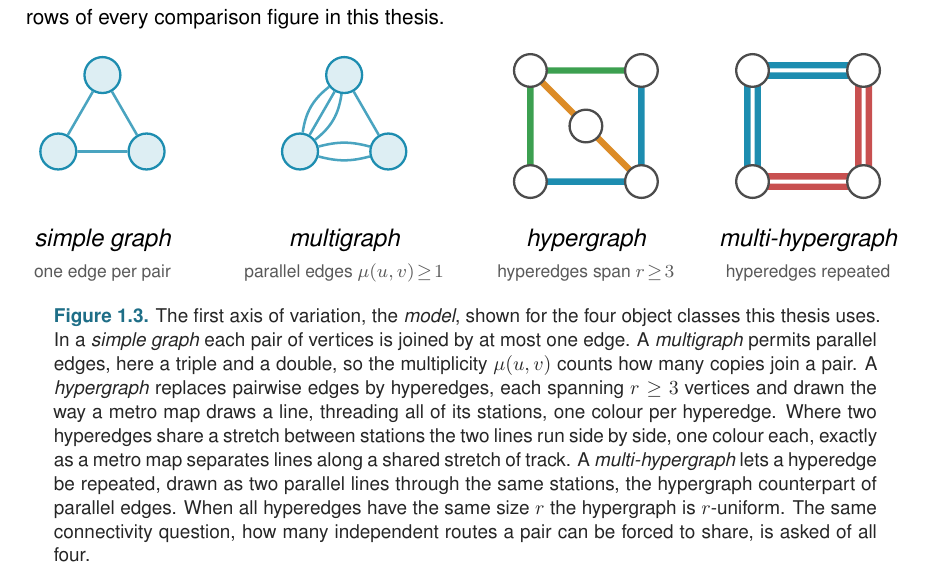
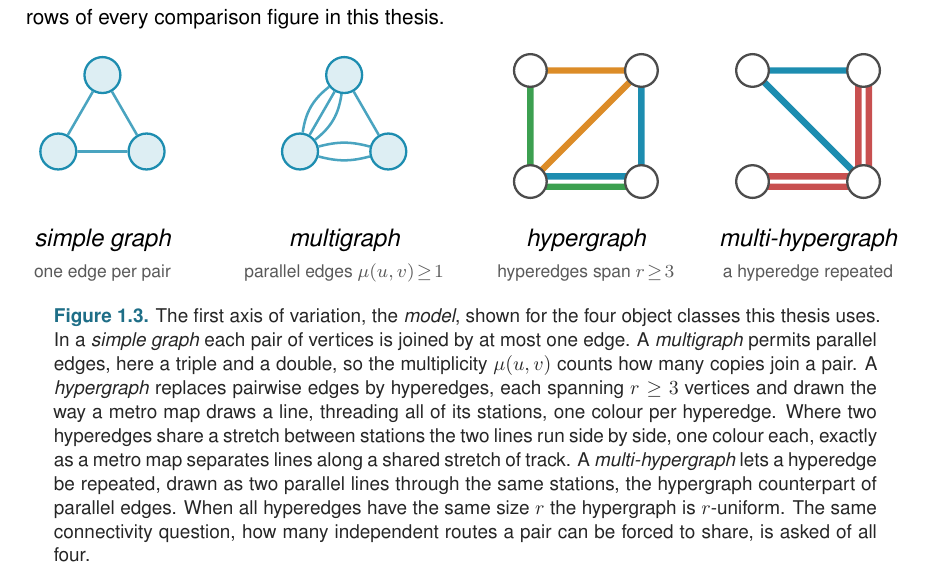
Before and after one commit to louisvandenbruwaene/thesis, a LaTeX thesis (main.tex, which reads chapters/ch1_basecases.tex): part of page 13 of 104, cut so that both start at the same text. Compiled offline with pdfLaTeX.

Commit message:
Fig 1.3: refine hypergraph panels per review
Hypergraph panel: drop the central station; two hyperedges now share
the bottom stretch and run parallel side by side, and the third is a
plain corner-to-corner diagonal.

Multi-hypergraph panel: keep one repeated (doubled, parallel) hyperedge
and make the other a single, non-repeated hyperedge drawn diagonally
corner to corner (no central hub).

Co-Authored-By: Claude Opus 4.8 <noreply@anthropic.com>

```diff
--- a/chapters/ch1_basecases.tex
+++ b/chapters/ch1_basecases.tex
@@ -141,40 +141,41 @@ The first axis is the \emph{model}, drawn in \Cref{fig:three-models}. A simple g
     \node[font=\scriptsize, text=black!65] at (0,-2.25) {parallel edges $\mu(u,v)\!\ge\!1$};
   \end{scope}
 
-  % (c) simple hypergraph: three distinct size-3 hyperedges drawn metro-style,
-  %     each line running cleanly through its own stations. Two trace opposite
-  %     L-shaped corners of the square and the third runs diagonally through a
-  %     central station. No hyperedge is repeated, so no two lines share a track.
+  % (c) simple hypergraph: three distinct size-3 hyperedges, metro-style, on the
+  %     four corner stations (no central station). Two share the bottom stretch
+  %     and run parallel side by side there; the third runs diagonally corner to
+  %     corner. No hyperedge is repeated.
   \begin{scope}[shift={(7.4,0)}]
     \coordinate (A) at (-0.85,-0.85); \coordinate (B) at (0.85,-0.85);
     \coordinate (C) at (0.85, 0.85);  \coordinate (D) at (-0.85,0.85);
-    \coordinate (E) at (0,0);
     \begin{scope}[on background layer]
-      \draw[ml, metroB] (A) -- (B) -- (C);   % {A,B,C}
-      \draw[ml, metroC] (C) -- (D) -- (A);   % {A,C,D}
-      \draw[ml, metroD] (D) -- (E) -- (B);   % {B,D,E} diagonal
+      % {A,B,C}: bottom (upper offset) + right
+      \draw[ml, metroB] (-0.85,-0.77) -- (0.85,-0.77) -- (0.85,0.85);
+      % {A,B,D}: left + bottom (lower offset), parallel to the blue line on the bottom
+      \draw[ml, metroC] (-0.85,0.85) -- (-0.85,-0.93) -- (0.85,-0.93);
+      % {A,C,D}: diagonal A--C + top C--D
+      \draw[ml, metroD] (-0.85,-0.85) -- (0.85,0.85) -- (-0.85,0.85);
     \end{scope}
-    \foreach \p in {A,B,C,D,E} {\node[stn] at (\p) {};}
+    \foreach \p in {A,B,C,D} {\node[stn] at (\p) {};}
     \node[font=\itshape] at (0,-1.75) {hypergraph};
     \node[font=\scriptsize, text=black!65] at (0,-2.25) {hyperedges span $r\!\ge\!3$};
   \end{scope}
 
-  % (d) multi-hypergraph: the hyperedge {A,B,C} repeated (two parallel lines
-  %     two hyperedges, {A,B,C} (red) and {A,C,D} (blue), each doubled. A repeated
-  %     hyperedge keeps its own colour, so the doubling reads as two same-colour
-  %     lines side by side, the hypergraph counterpart of parallel edges.
+  % (d) multi-hypergraph: one repeated hyperedge {A,B,C} (two parallel red lines
+  %     side by side, the hypergraph counterpart of parallel edges) plus one
+  %     ordinary, non-repeated hyperedge {B,C,D} drawn diagonally corner to
+  %     corner. No central station.
   \begin{scope}[shift={(10.8,0)}]
     \coordinate (A) at (-0.85,-0.85); \coordinate (B) at (0.85,-0.85);
     \coordinate (C) at (0.85, 0.85);  \coordinate (D) at (-0.85,0.85);
     \begin{scope}[on background layer]
       \draw[ml, metroA] (-0.85,-0.93) -- (0.93,-0.93) -- (0.93,0.85);   % {A,B,C}
       \draw[ml, metroA] (-0.85,-0.77) -- (0.77,-0.77) -- (0.77,0.85);   % {A,B,C} repeated
-      \draw[ml, metroB] (-0.93,-0.85) -- (-0.93,0.93) -- (0.85,0.93);   % {A,C,D}
-      \draw[ml, metroB] (-0.77,-0.85) -- (-0.77,0.77) -- (0.85,0.77);   % {A,C,D} repeated
+      \draw[ml, metroB] (0.85,-0.85) -- (-0.85,0.85) -- (0.85,0.85);    % {B,C,D} diagonal, single
     \end{scope}
     \foreach \p in {A,B,C,D} {\node[stn] at (\p) {};}
     \node[font=\itshape] at (0,-1.75) {multi-hypergraph};
-    \node[font=\scriptsize, text=black!65] at (0,-2.25) {hyperedges repeated};
+    \node[font=\scriptsize, text=black!65] at (0,-2.25) {a hyperedge repeated};
   \end{scope}
 \end{tikzpicture}}
 \caption{The first axis of variation, the \emph{model}, shown for the four object classes this thesis uses. In a \emph{simple graph} each pair of vertices is joined by at most one edge. A \emph{multigraph} permits parallel edges, here a triple and a double, so the multiplicity $\mu(u,v)$ counts how many copies join a pair. A \emph{hypergraph} replaces pairwise edges by hyperedges, each spanning $r\ge 3$ vertices and drawn the way a metro map draws a line, threading all of its stations, one colour per hyperedge. Where two hyperedges share a stretch between stations the two lines run side by side, one colour each, exactly as a metro map separates lines along a shared stretch of track. A \emph{multi-hypergraph} lets a hyperedge be repeated, drawn as two parallel lines through the same stations, the hypergraph counterpart of parallel edges. When all hyperedges have the same size $r$ the hypergraph is $r$-uniform. The same connectivity question, how many independent routes a pair can be forced to share, is asked of all four.}
```
Also changed, not shown: 1 other file.
